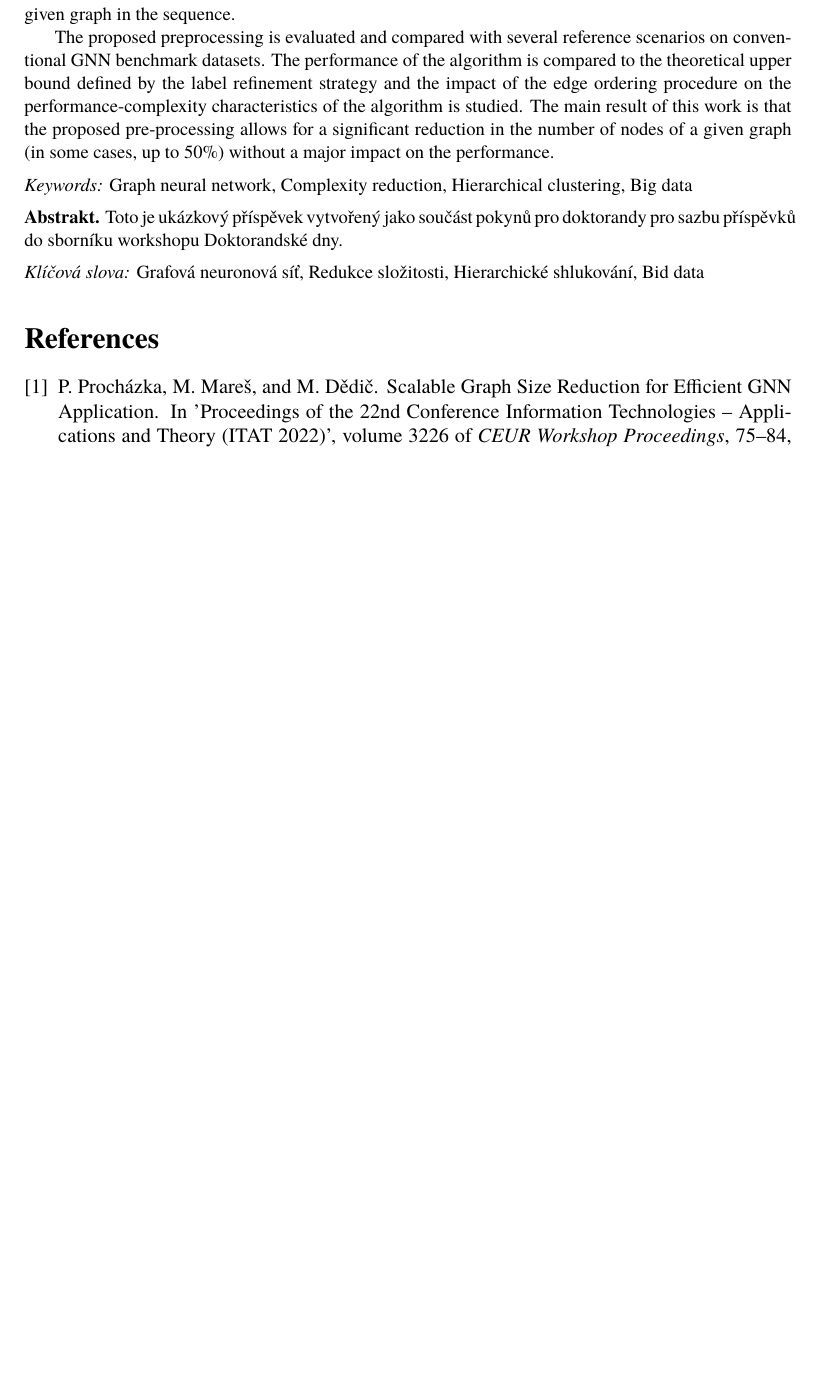
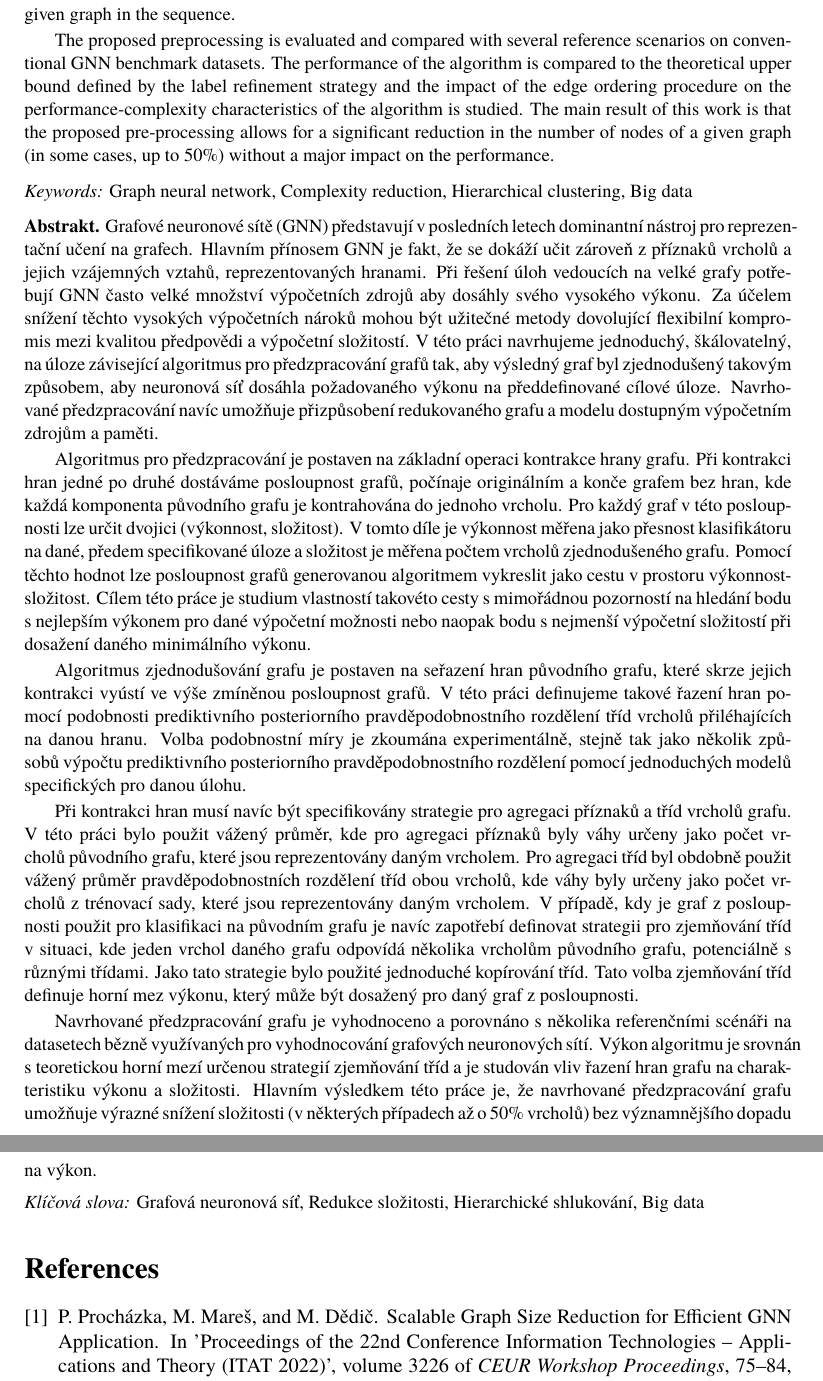
Before and after one commit to marekdedic/DDny-2023-paper, a LaTeX document (DD-2022-paper.tex, which reads abstract.tex): part of page 2 of 2 before the commit and two parts of pages 2 and 3 of 3 after it, the two joined at a grey line, cut so that both start at the same text, the shorter picture padded with empty space. Compiled offline with XeLaTeX.

Commit message:
Czech abstract

```diff
--- a/abstract.tex
+++ b/abstract.tex
@@ -15,9 +15,17 @@
 \end{keywords}
 
 \begin{abstract}{czech}
-	Toto je ukázkový příspěvek vytvořený jako součást pokynů pro doktorandy pro sazbu příspěvků do sborníku workshopu Doktorandské dny.
+	Grafové neuronové sítě (GNN) představují v posledních letech dominantní nástroj pro reprezentační učení na grafech. Hlavním přínosem GNN je fakt, že se dokáží učit zároveň z příznaků vrcholů a jejich vzájemných vztahů, reprezentovaných hranami. Při řešení úloh vedoucích na velké grafy potřebují GNN často velké množství výpočetních zdrojů aby dosáhly svého vysokého výkonu. Za účelem snížení těchto vysokých výpočetních nároků mohou být užitečné metody dovolující flexibilní kompromis mezi kvalitou předpovědi a výpočetní složitostí. V této práci navrhujeme jednoduchý, škálovatelný, na úloze závisející algoritmus pro předzpracování grafů tak, aby výsledný graf byl zjednodušený takovým způsobem, aby neuronová síť dosáhla požadovaného výkonu na předdefinované cílové úloze. Navrhované předzpracování navíc umožňuje přizpůsobení redukovaného grafu a modelu dostupným výpočetním zdrojům a paměti.
+
+	Algoritmus pro předzpracování je postaven na základní operaci kontrakce hrany grafu. Při kontrakci hran jedné po druhé dostáváme posloupnost grafů, počínaje originálním a konče grafem bez hran, kde každá komponenta původního grafu je kontrahována do jednoho vrcholu. Pro každý graf v této posloupnosti lze určit dvojici (výkonnost, složitost). V tomto díle je výkonnost měřena jako přesnost klasifikátoru na dané, předem specifikované úloze a složitost je měřena počtem vrcholů zjednodušeného grafu. Pomocí těchto hodnot lze posloupnost grafů generovanou algoritmem vykreslit jako cestu v prostoru výkonnost-složitost. Cílem této práce je studium vlastností takovéto cesty s mimořádnou pozorností na hledání bodu s nejlepším výkonem pro dané výpočetní možnosti nebo naopak bodu s nejmenší výpočetní složitostí při dosažení daného minimálního výkonu.
+
+	Algoritmus zjednodušování grafu je postaven na seřazení hran původního grafu, které skrze jejich kontrakci vyústí ve výše zmíněnou posloupnost grafů. V této práci definujeme takové řazení hran pomocí podobnosti prediktivního posteriorního pravděpodobnostního rozdělení tříd vrcholů přiléhajících na danou hranu. Volba podobnostní míry je zkoumána experimentálně, stejně tak jako několik způsobů výpočtu prediktivního posteriorního pravděpodobnostního rozdělení pomocí jednoduchých modelů specifických pro danou úlohu.
+
+	Při kontrakci hran musí navíc být specifikovány strategie pro agregaci příznaků a tříd vrcholů grafu. V této práci bylo použit vážený průměr, kde pro agregaci příznaků byly váhy určeny jako počet vrcholů původního grafu, které jsou reprezentovány daným vrcholem. Pro agregaci tříd byl obdobně použit vážený průměr pravděpodobnostních rozdělení tříd obou vrcholů, kde váhy byly určeny jako počet vrcholů z trénovací sady, které jsou reprezentovány daným vrcholem. V případě, kdy je graf z posloupnosti použit pro klasifikaci na původním grafu je navíc zapotřebí definovat strategii pro zjemňování tříd v situaci, kde jeden vrchol daného grafu odpovídá několika vrcholům původního grafu, potenciálně s různými třídami. Jako tato strategie bylo použité jednoduché kopírování tříd. Tato volba zjemňování tříd definuje horní mez výkonu, který může být dosažený pro daný graf z posloupnosti.
+
+	Navrhované předzpracování grafu je vyhodnoceno a porovnáno s několika referenčními scénáři na datasetech bězně využívaných pro vyhodnocování grafových neuronových sítí. Výkon algoritmu je srovnán s teoretickou horní mezí určenou strategií zjemňování tříd a je studován vliv řazení hran grafu na charakteristiku výkonu a složitosti. Hlavním výsledkem této práce je, že navrhované předzpracování grafu umožňuje výrazné snížení složitosti (v některých případech až o 50\% vrcholů) bez významnějšího dopadu na výkon.
 \end{abstract}
 
 \begin{keywords}{czech}
-	Grafová neuronová síť, Redukce složitosti, Hierarchické shlukování, Bid data
+	Grafová neuronová síť, Redukce složitosti, Hierarchické shlukování, Big data
 \end{keywords}
```
